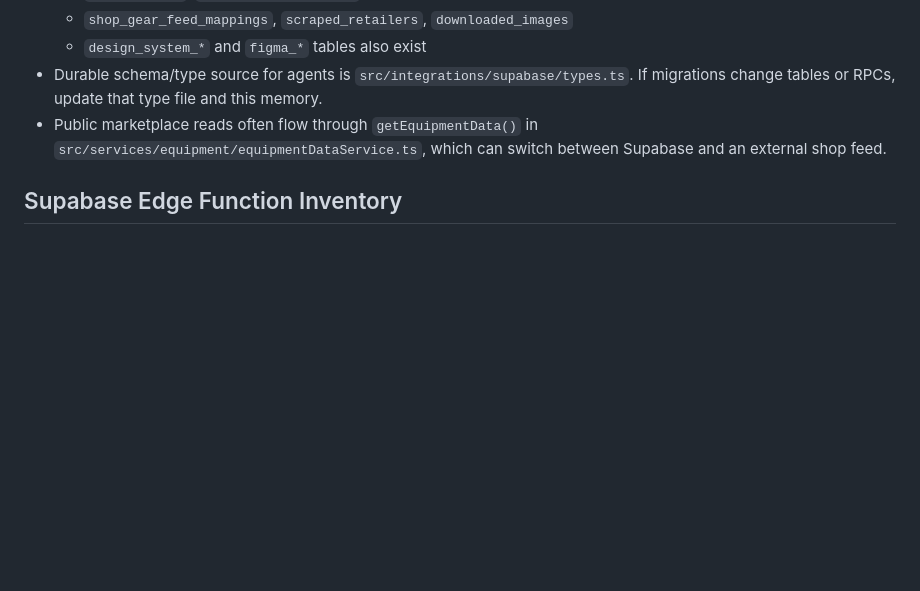
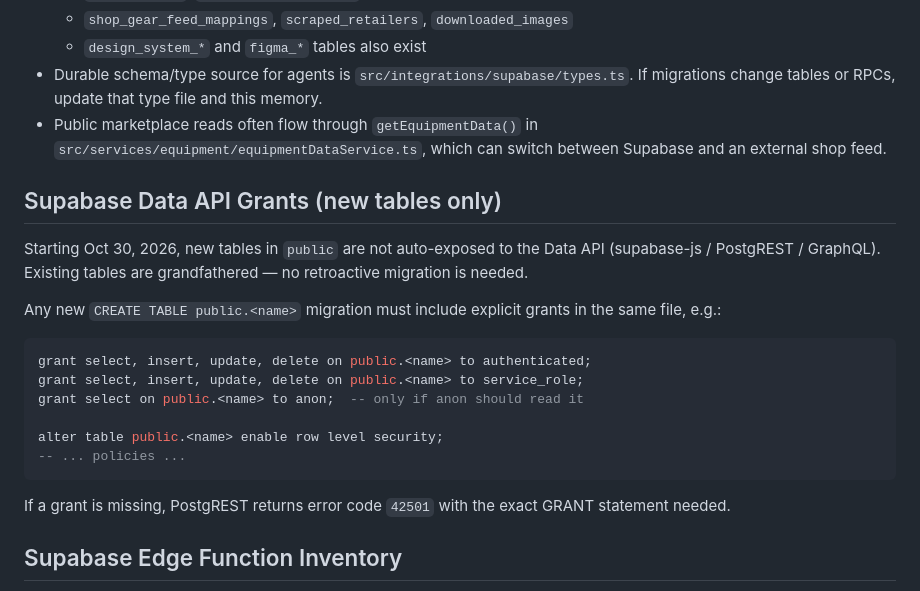
Before and after one commit to michaelzick/demostoke, a Markdown page: AGENTS.md, the part around the change. GitHub-like rendering; blank space fills up the shorter version.

Commit message:
Document Supabase Data API GRANT requirement for new tables
Supabase is rolling out a Data API change (Oct 30, 2026 for existing
projects) where new public-schema tables will no longer be auto-exposed
to supabase-js / PostgREST / GraphQL without explicit GRANTs. Existing
tables are grandfathered.

Add a "Supabase Data API Grants (new tables only)" section to AGENTS.md
so future CREATE TABLE migrations include the necessary GRANTs from the
start. CLAUDE.md and GEMINI.md import AGENTS.md, so they inherit it.

Co-Authored-By: Claude Opus 4.7 <noreply@anthropic.com>

````diff
--- a/AGENTS.md
+++ b/AGENTS.md
@@ -126,6 +126,23 @@
 - Durable schema/type source for agents is `src/integrations/supabase/types.ts`. If migrations change tables or RPCs, update that type file and this memory.
 - Public marketplace reads often flow through `getEquipmentData()` in `src/services/equipment/equipmentDataService.ts`, which can switch between Supabase and an external shop feed.
 
+## Supabase Data API Grants (new tables only)
+
+Starting Oct 30, 2026, new tables in `public` are not auto-exposed to the Data API (supabase-js / PostgREST / GraphQL). Existing tables are grandfathered — no retroactive migration is needed.
+
+Any new `CREATE TABLE public.<name>` migration must include explicit grants in the same file, e.g.:
+
+```sql
+grant select, insert, update, delete on public.<name> to authenticated;
+grant select, insert, update, delete on public.<name> to service_role;
+grant select on public.<name> to anon;  -- only if anon should read it
+
+alter table public.<name> enable row level security;
+-- ... policies ...
+```
+
+If a grant is missing, PostgREST returns error code `42501` with the exact GRANT statement needed.
+
 ## Supabase Edge Function Inventory
 - Search / AI:
   - `ai-search`
````
